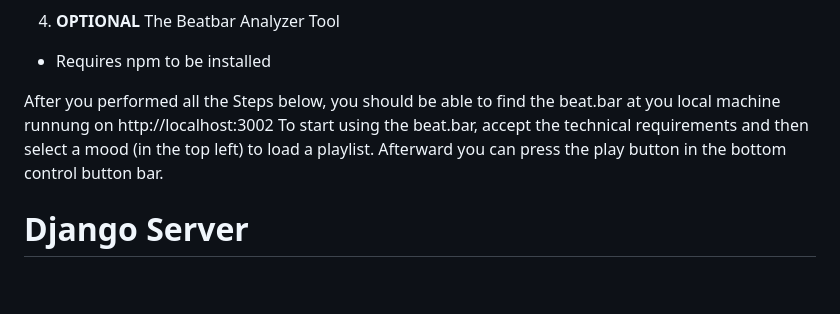
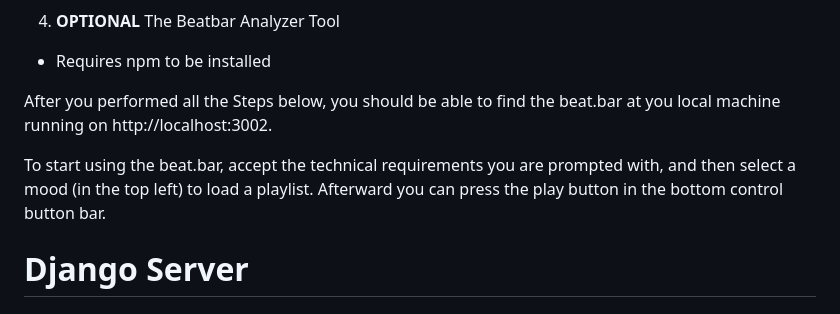
Before and after one commit to carlobeckmann2602/beat-bar, a Markdown page: README.md, the part around the change. GitHub-like rendering; blank space fills up the shorter version.

```diff
--- a/README.md
+++ b/README.md
@@ -13,8 +13,9 @@ To run beat.bar locally you need:
 4. **OPTIONAL** The Beatbar Analyzer Tool
 - Requires npm to be installed
 
-After you performed all the Steps below, you should be able to find the beat.bar at you local machine runnung on http://localhost:3002
-To start using the beat.bar, accept the technical requirements and then select a mood (in the top left) to load a playlist. Afterward you can press the play button in the bottom control button bar.
+After you performed all the Steps below, you should be able to find the beat.bar at you local machine running on http://localhost:3002.
+
+To start using the beat.bar, accept the technical requirements you are prompted with, and then select a mood (in the top left) to load a playlist. Afterward you can press the play button in the bottom control button bar.
 
 
 # Django Server
```
